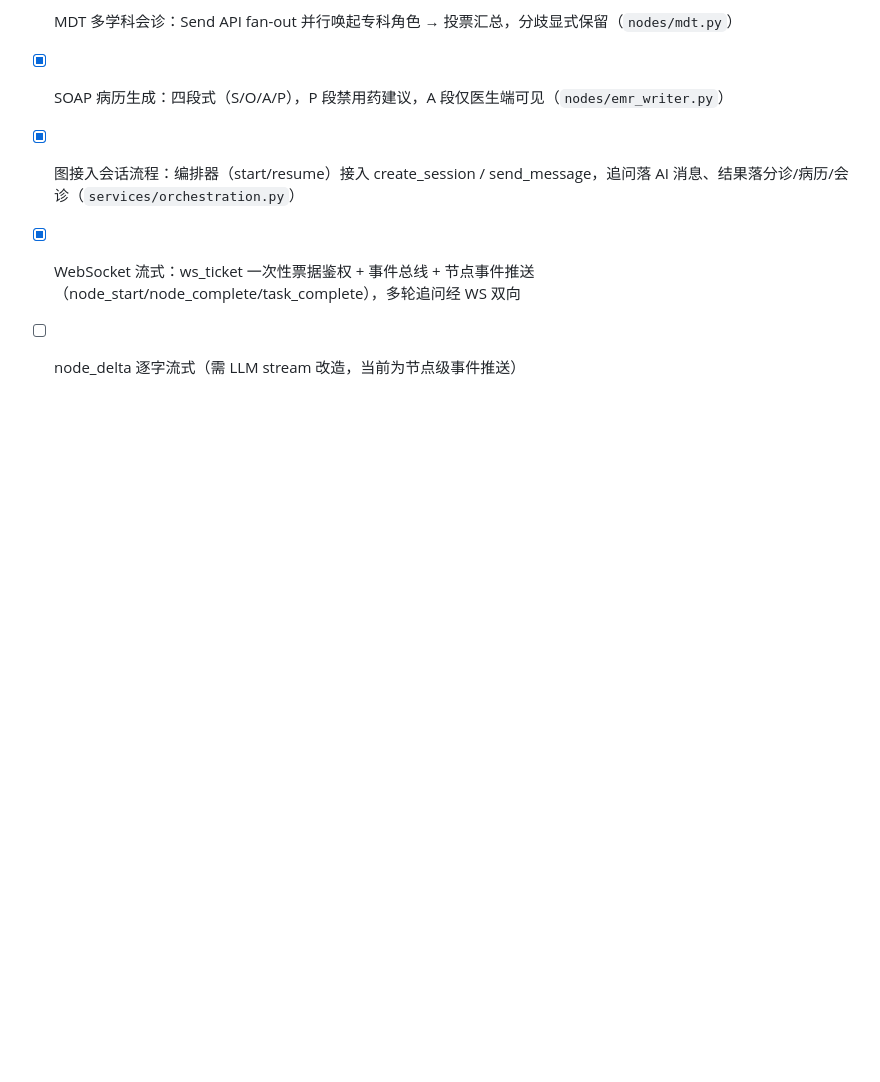
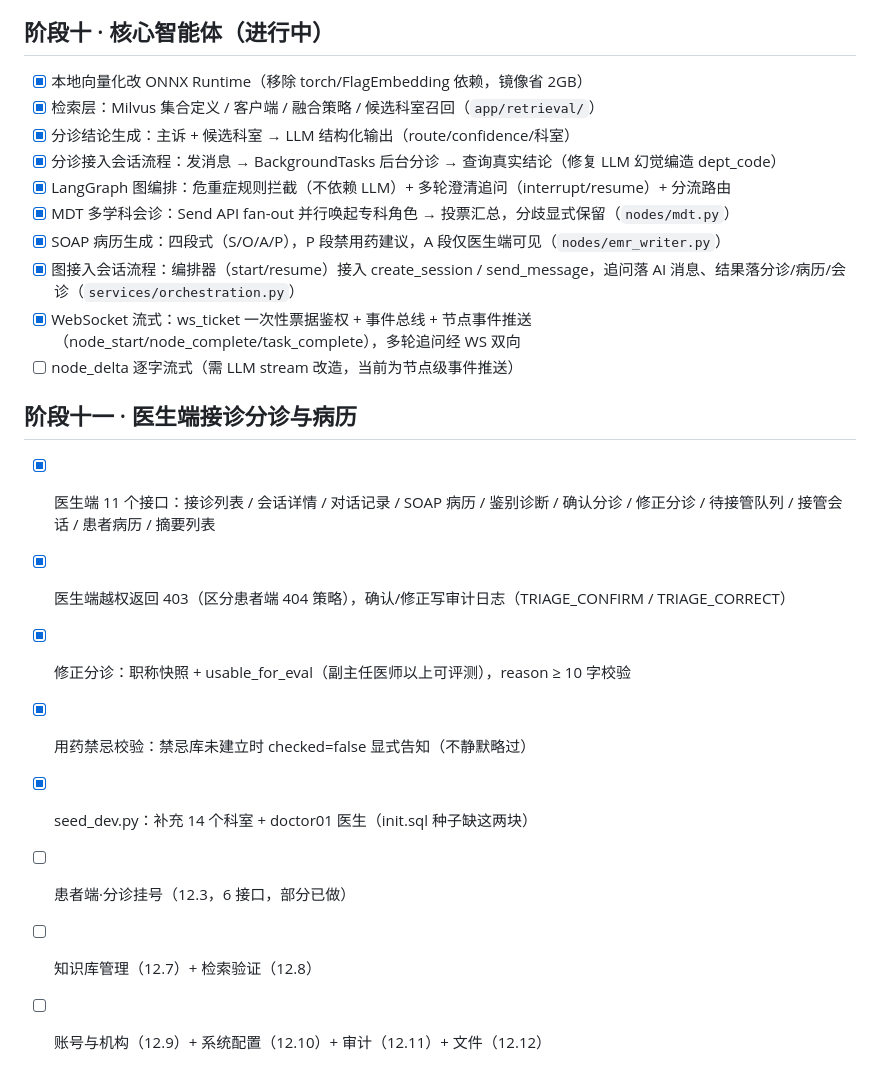
Before and after one commit to freeCode454/medical-guidance, a Markdown page: docs/代码编写顺序.md, the part around the change. Rendered like a GitHub page; blank space fills up the shorter version.

Commit message:
docs: 更新开发轨迹（阶段十一医生端）

```diff
--- a/docs/代码编写顺序.md
+++ b/docs/代码编写顺序.md
@@ -83,3 +83,14 @@
 - [x] 图接入会话流程：编排器（start/resume）接入 create_session / send_message，追问落 AI 消息、结果落分诊/病历/会诊（`services/orchestration.py`）
 - [x] WebSocket 流式：ws_ticket 一次性票据鉴权 + 事件总线 + 节点事件推送（node_start/node_complete/task_complete），多轮追问经 WS 双向
 - [ ] node_delta 逐字流式（需 LLM stream 改造，当前为节点级事件推送）
+
+## 阶段十一 · 医生端接诊分诊与病历
+
+- [x] 医生端 11 个接口：接诊列表 / 会话详情 / 对话记录 / SOAP 病历 / 鉴别诊断 / 确认分诊 / 修正分诊 / 待接管队列 / 接管会话 / 患者病历 / 摘要列表
+- [x] 医生端越权返回 403（区分患者端 404 策略），确认/修正写审计日志（TRIAGE_CONFIRM / TRIAGE_CORRECT）
+- [x] 修正分诊：职称快照 + usable_for_eval（副主任医师以上可评测），reason ≥ 10 字校验
+- [x] 用药禁忌校验：禁忌库未建立时 checked=false 显式告知（不静默略过）
+- [x] seed_dev.py：补充 14 个科室 + doctor01 医生（init.sql 种子缺这两块）
+- [ ] 患者端·分诊挂号（12.3，6 接口，部分已做）
+- [ ] 知识库管理（12.7）+ 检索验证（12.8）
+- [ ] 账号与机构（12.9）+ 系统配置（12.10）+ 审计（12.11）+ 文件（12.12）
```
